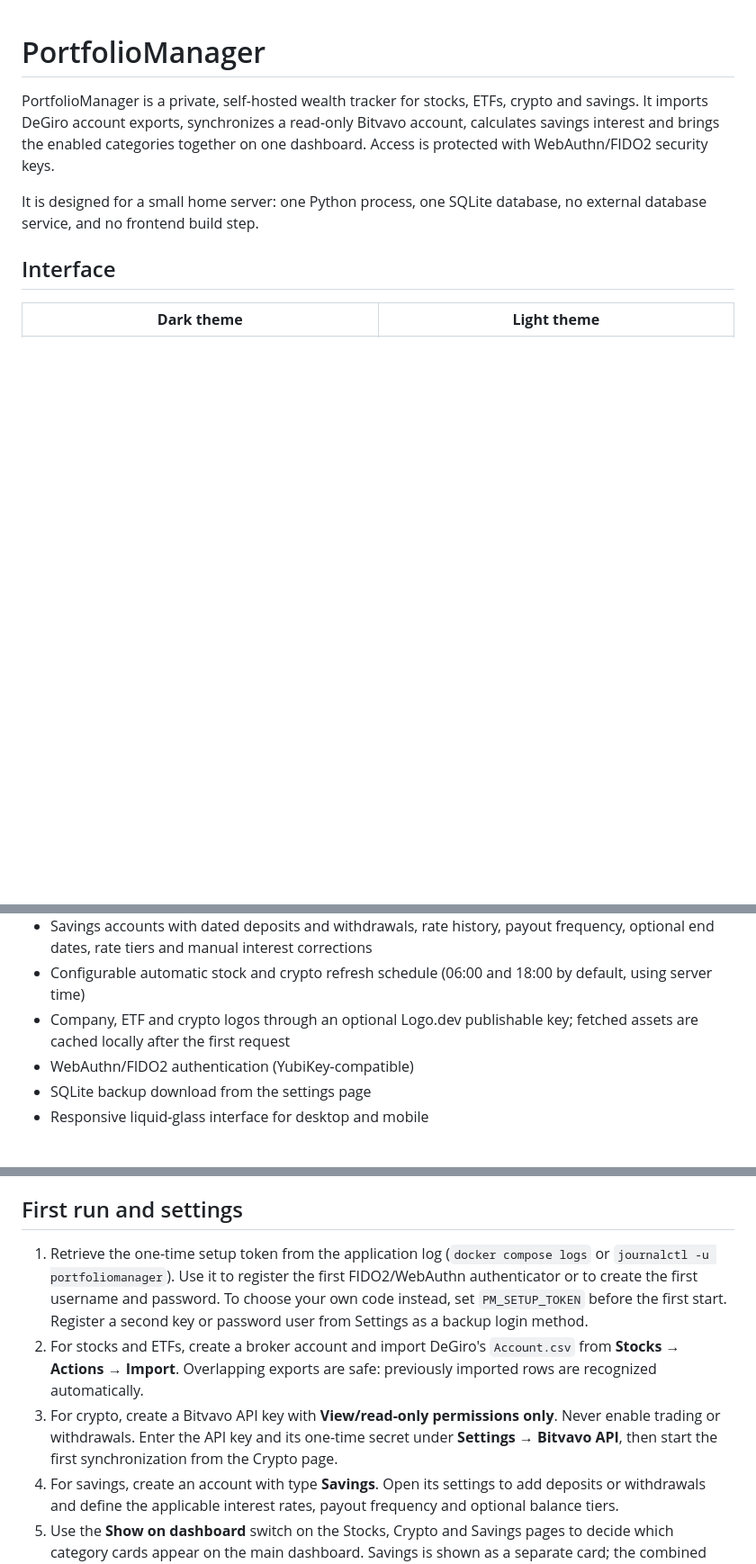
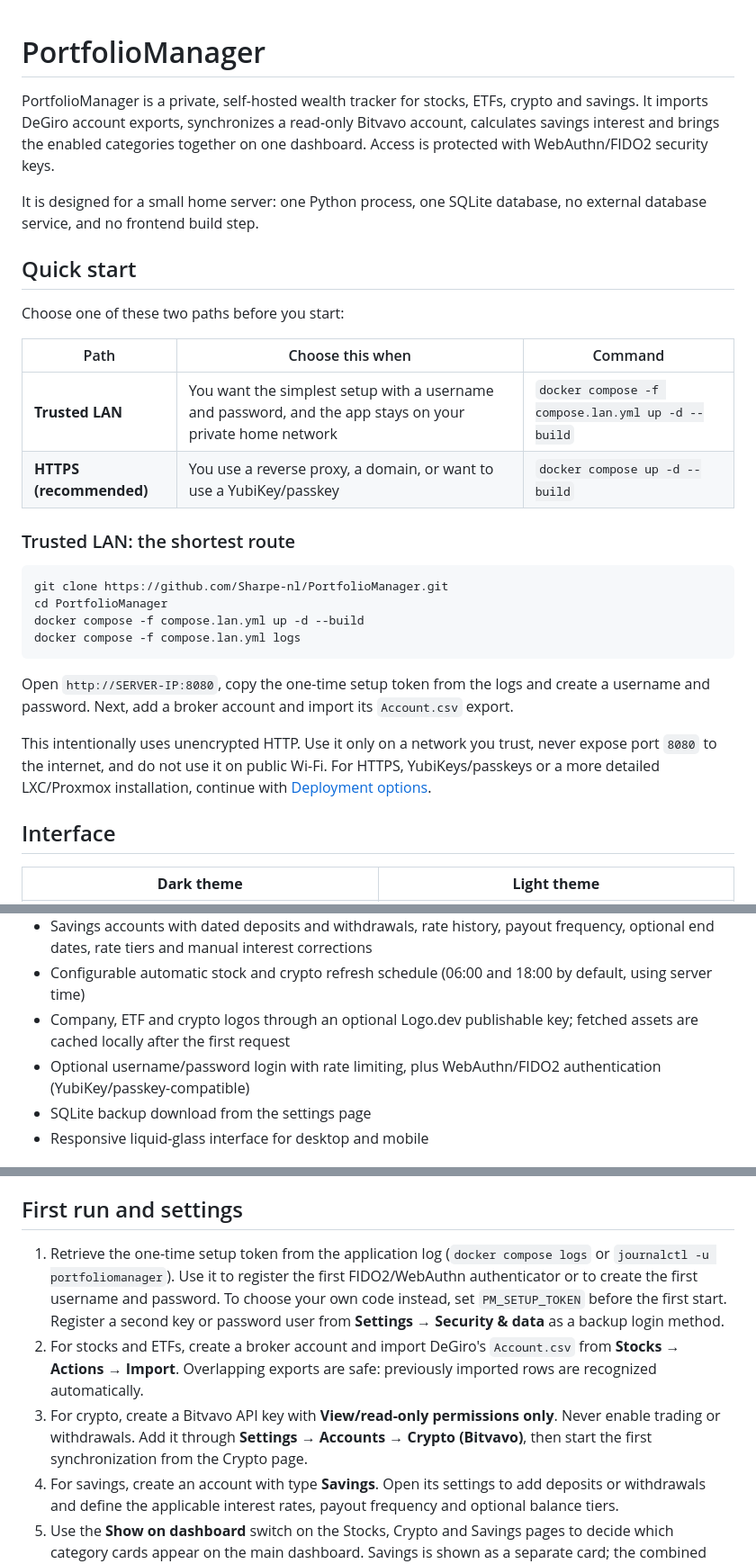
Before and after one commit to Sharpe-nl/PortfolioManager, a Markdown page: README.md, 3 parts joined by grey strips. Shown at 90% size. Rendered like a GitHub page; blank space fills up the shorter version.

Commit message:
docs: add quick start guide

````diff
--- a/README.md
+++ b/README.md
@@ -3,6 +3,28 @@
 PortfolioManager is a private, self-hosted wealth tracker for stocks, ETFs, crypto and savings. It imports DeGiro account exports, synchronizes a read-only Bitvavo account, calculates savings interest and brings the enabled categories together on one dashboard. Access is protected with WebAuthn/FIDO2 security keys.
 
 It is designed for a small home server: one Python process, one SQLite database, no external database service, and no frontend build step.
+
+## Quick start
+
+Choose one of these two paths before you start:
+
+| Path | Choose this when | Command |
+|---|---|---|
+| **Trusted LAN** | You want the simplest setup with a username and password, and the app stays on your private home network | `docker compose -f compose.lan.yml up -d --build` |
+| **HTTPS (recommended)** | You use a reverse proxy, a domain, or want to use a YubiKey/passkey | `docker compose up -d --build` |
+
+### Trusted LAN: the shortest route
+
+```bash
+git clone https://github.com/Sharpe-nl/PortfolioManager.git
+cd PortfolioManager
+docker compose -f compose.lan.yml up -d --build
+docker compose -f compose.lan.yml logs
+```
+
+Open `http://SERVER-IP:8080`, copy the one-time setup token from the logs and create a username and password. Next, add a broker account and import its `Account.csv` export.
+
+This intentionally uses unencrypted HTTP. Use it only on a network you trust, never expose port `8080` to the internet, and do not use it on public Wi-Fi. For HTTPS, YubiKeys/passkeys or a more detailed LXC/Proxmox installation, continue with [Deployment options](#deployment-options).
 
 ## Interface
 
@@ -42,7 +64,7 @@ The screenshots use an isolated demo portfolio with fictitious data.
 - Savings accounts with dated deposits and withdrawals, rate history, payout frequency, optional end dates, rate tiers and manual interest corrections
 - Configurable automatic stock and crypto refresh schedule (06:00 and 18:00 by default, using server time)
 - Company, ETF and crypto logos through an optional Logo.dev publishable key; fetched assets are cached locally after the first request
-- WebAuthn/FIDO2 authentication (YubiKey-compatible)
+- Optional username/password login with rate limiting, plus WebAuthn/FIDO2 authentication (YubiKey/passkey-compatible)
 - SQLite backup download from the settings page
 - Responsive liquid-glass interface for desktop and mobile
 
@@ -225,9 +247,9 @@ Open `https://portfolio.home:8443`. Add a local DNS entry for that hostname if n
 
 ## First run and settings
 
-1. Retrieve the one-time setup token from the application log (`docker compose logs` or `journalctl -u portfoliomanager`). Use it to register the first FIDO2/WebAuthn authenticator or to create the first username and password. To choose your own code instead, set `PM_SETUP_TOKEN` before the first start. Register a second key or password user from Settings as a backup login method.
+1. Retrieve the one-time setup token from the application log (`docker compose logs` or `journalctl -u portfoliomanager`). Use it to register the first FIDO2/WebAuthn authenticator or to create the first username and password. To choose your own code instead, set `PM_SETUP_TOKEN` before the first start. Register a second key or password user from **Settings → Security & data** as a backup login method.
 2. For stocks and ETFs, create a broker account and import DeGiro's `Account.csv` from **Stocks → Actions → Import**. Overlapping exports are safe: previously imported rows are recognized automatically.
-3. For crypto, create a Bitvavo API key with **View/read-only permissions only**. Never enable trading or withdrawals. Enter the API key and its one-time secret under **Settings → Bitvavo API**, then start the first synchronization from the Crypto page.
+3. For crypto, create a Bitvavo API key with **View/read-only permissions only**. Never enable trading or withdrawals. Add it through **Settings → Accounts → Crypto (Bitvavo)**, then start the first synchronization from the Crypto page.
 4. For savings, create an account with type **Savings**. Open its settings to add deposits or withdrawals and define the applicable interest rates, payout frequency and optional balance tiers.
 5. Use the **Show on dashboard** switch on the Stocks, Crypto and Savings pages to decide which category cards appear on the main dashboard. Savings is shown as a separate card; the combined history line contains stocks and crypto.
 6. Review the automatic refresh times in Settings. Stocks and crypto refresh at 06:00 and 18:00 by default, in the server's local time zone. The application must be running at those times.
````
Also changed, not shown: other parts of README.md (+5 -1 lines).
